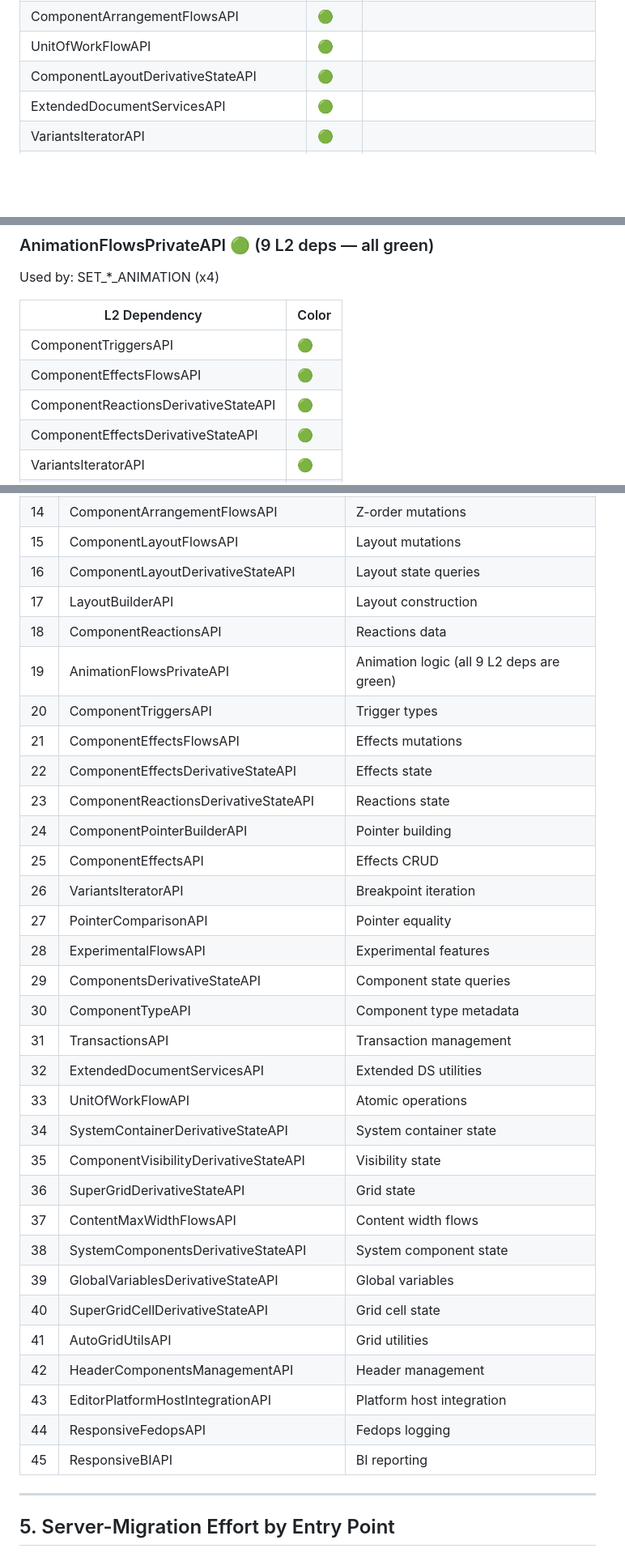
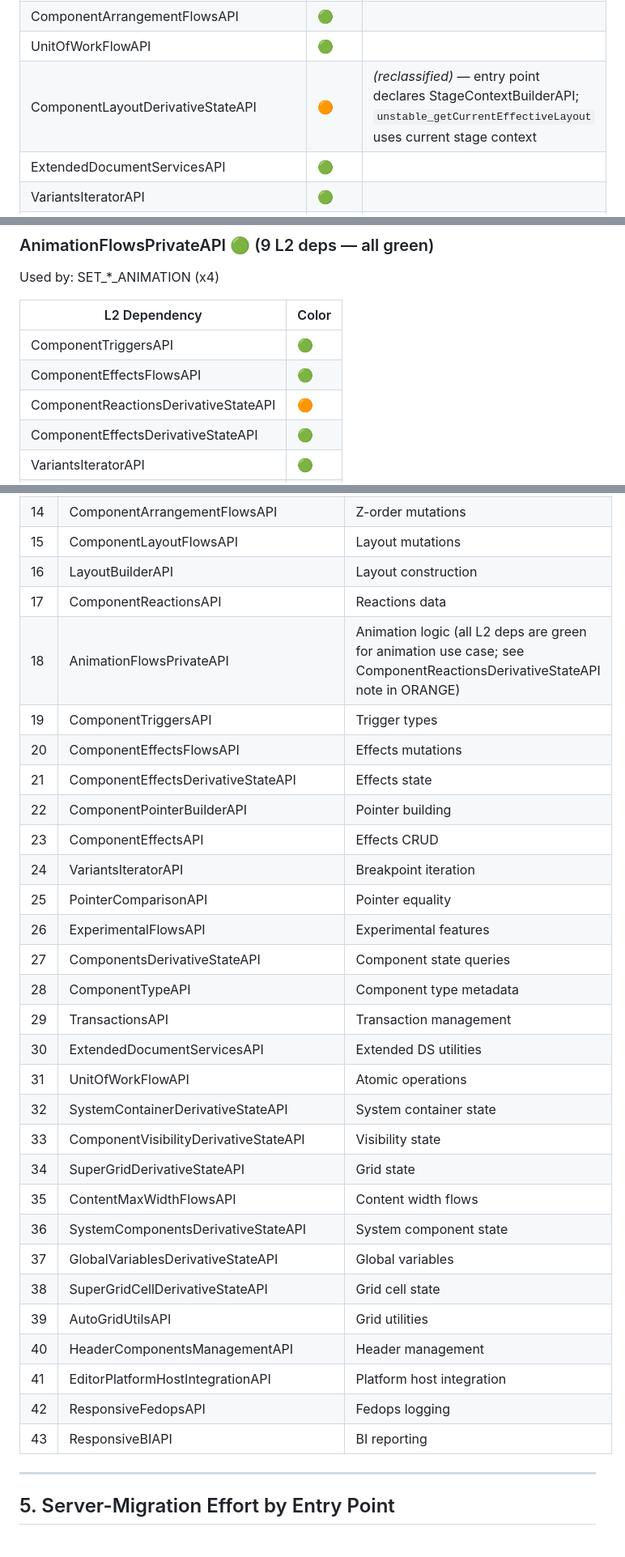
Before and after one commit to zonzujiro/apis-analysis, a Markdown page: isomorphic/site-optimizer-actions-dependency-graph.md, 3 parts joined by grey strips. Shown at 81% size. GitHub-like rendering; blank space fills up the shorter version.

```diff
--- a/isomorphic/site-optimizer-actions-dependency-graph.md
+++ b/isomorphic/site-optimizer-actions-dependency-graph.md
@@ -79,7 +79,7 @@ Used by: ADD_COMPONENT, PIN_TO_PAGE, UNPIN_FROM_PAGE
 | ComponentArrangementDerivativeStateAPI | 🟢 | |
 | ComponentArrangementFlowsAPI | 🟢 | |
 | UnitOfWorkFlowAPI | 🟢 | |
-| ComponentLayoutDerivativeStateAPI | 🟢 | |
+| ComponentLayoutDerivativeStateAPI | 🟠 | *(reclassified)* — entry point declares StageContextBuilderAPI; `unstable_getCurrentEffectiveLayout` uses current stage context |
 | ExtendedDocumentServicesAPI | 🟢 | |
 | VariantsIteratorAPI | 🟢 | |
 | LayoutBuilderAPI | 🟢 | |
@@ -126,7 +126,7 @@ Used by: SET_*_ANIMATION (x4)
 |---------------|-------|
 | ComponentTriggersAPI | 🟢 |
 | ComponentEffectsFlowsAPI | 🟢 |
-| ComponentReactionsDerivativeStateAPI | 🟢 |
+| ComponentReactionsDerivativeStateAPI | 🟠 | *(reclassified)* — `getCurrentEffective()` calls `stageContextBuilderAPI.addCurrentContextToRef()`; animation flow uses only GREEN methods so AnimationFlowsPrivateAPI remains effectively GREEN for this use case |
 | ComponentEffectsDerivativeStateAPI | 🟢 |
 | VariantsIteratorAPI | 🟢 |
 | ComponentReactionsAPI | 🟢 |
@@ -224,36 +228,34 @@ Master table of all ~67 unique APIs across the dependency graph, classified by c
 | 13 | ComponentArrangementDerivativeStateAPI | Z-order queries |
 | 14 | ComponentArrangementFlowsAPI | Z-order mutations |
 | 15 | ComponentLayoutFlowsAPI | Layout mutations |
-| 16 | ComponentLayoutDerivativeStateAPI | Layout state queries |
-| 17 | LayoutBuilderAPI | Layout construction |
-| 18 | ComponentReactionsAPI | Reactions data |
-| 19 | AnimationFlowsPrivateAPI | Animation logic (all 9 L2 deps are green) |
-| 20 | ComponentTriggersAPI | Trigger types |
-| 21 | ComponentEffectsFlowsAPI | Effects mutations |
-| 22 | ComponentEffectsDerivativeStateAPI | Effects state |
-| 23 | ComponentReactionsDerivativeStateAPI | Reactions state |
-| 24 | ComponentPointerBuilderAPI | Pointer building |
-| 25 | ComponentEffectsAPI | Effects CRUD |
-| 26 | VariantsIteratorAPI | Breakpoint iteration |
-| 27 | PointerComparisonAPI | Pointer equality |
-| 28 | ExperimentalFlowsAPI | Experimental features |
-| 29 | ComponentsDerivativeStateAPI | Component state queries |
-| 30 | ComponentTypeAPI | Component type metadata |
-| 31 | TransactionsAPI | Transaction management |
-| 32 | ExtendedDocumentServicesAPI | Extended DS utilities |
-| 33 | UnitOfWorkFlowAPI | Atomic operations |
-| 34 | SystemContainerDerivativeStateAPI | System container state |
-| 35 | ComponentVisibilityDerivativeStateAPI | Visibility state |
-| 36 | SuperGridDerivativeStateAPI | Grid state |
-| 37 | ContentMaxWidthFlowsAPI | Content width flows |
-| 38 | SystemComponentsDerivativeStateAPI | System component state |
-| 39 | GlobalVariablesDerivativeStateAPI | Global variables |
-| 40 | SuperGridCellDerivativeStateAPI | Grid cell state |
-| 41 | AutoGridUtilsAPI | Grid utilities |
-| 42 | HeaderComponentsManagementAPI | Header management |
-| 43 | EditorPlatformHostIntegrationAPI | Platform host integration |
-| 44 | ResponsiveFedopsAPI | Fedops logging |
-| 45 | ResponsiveBIAPI | BI reporting |
+| 16 | LayoutBuilderAPI | Layout construction |
+| 17 | ComponentReactionsAPI | Reactions data |
+| 18 | AnimationFlowsPrivateAPI | Animation logic (all L2 deps are green for animation use case; see ComponentReactionsDerivativeStateAPI note in ORANGE) |
+| 19 | ComponentTriggersAPI | Trigger types |
+| 20 | ComponentEffectsFlowsAPI | Effects mutations |
+| 21 | ComponentEffectsDerivativeStateAPI | Effects state |
+| 22 | ComponentPointerBuilderAPI | Pointer building |
+| 23 | ComponentEffectsAPI | Effects CRUD |
+| 24 | VariantsIteratorAPI | Breakpoint iteration |
+| 25 | PointerComparisonAPI | Pointer equality |
+| 26 | ExperimentalFlowsAPI | Experimental features |
+| 27 | ComponentsDerivativeStateAPI | Component state queries |
+| 28 | ComponentTypeAPI | Component type metadata |
+| 29 | TransactionsAPI | Transaction management |
+| 30 | ExtendedDocumentServicesAPI | Extended DS utilities |
+| 31 | UnitOfWorkFlowAPI | Atomic operations |
+| 32 | SystemContainerDerivativeStateAPI | System container state |
+| 33 | ComponentVisibilityDerivativeStateAPI | Visibility state |
+| 34 | SuperGridDerivativeStateAPI | Grid state |
+| 35 | ContentMaxWidthFlowsAPI | Content width flows |
+| 36 | SystemComponentsDerivativeStateAPI | System component state |
+| 37 | GlobalVariablesDerivativeStateAPI | Global variables |
+| 38 | SuperGridCellDerivativeStateAPI | Grid cell state |
+| 39 | AutoGridUtilsAPI | Grid utilities |
+| 40 | HeaderComponentsManagementAPI | Header management |
+| 41 | EditorPlatformHostIntegrationAPI | Platform host integration |
+| 42 | ResponsiveFedopsAPI | Fedops logging |
+| 43 | ResponsiveBIAPI | BI reporting |
 
 ---
 
```
Also changed, not shown: other parts of isomorphic/site-optimizer-actions-dependency-graph.md (+10 -6 lines), isomorphic/ORANGE_APIS_DEPENDENCY_GRAPHS.md (+71 -7 lines), isomorphic/flows/API_ADDITIONAL_RESEARCH.md (added, +90 -0 lines).
